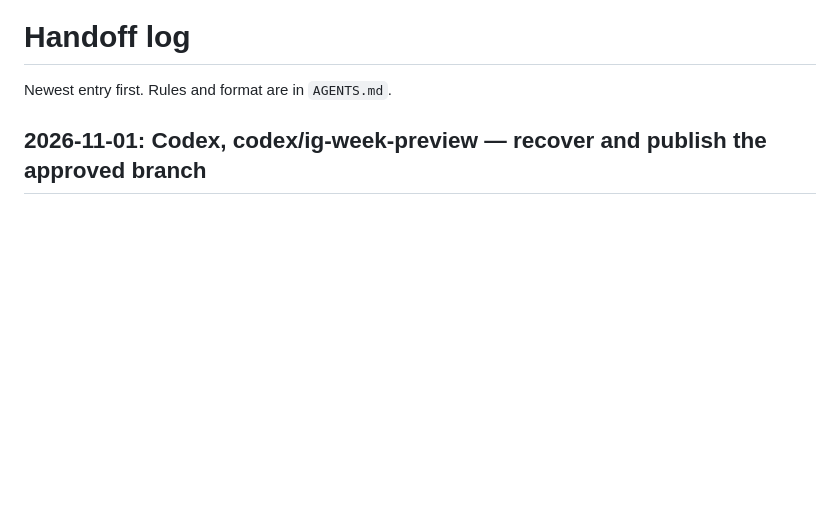
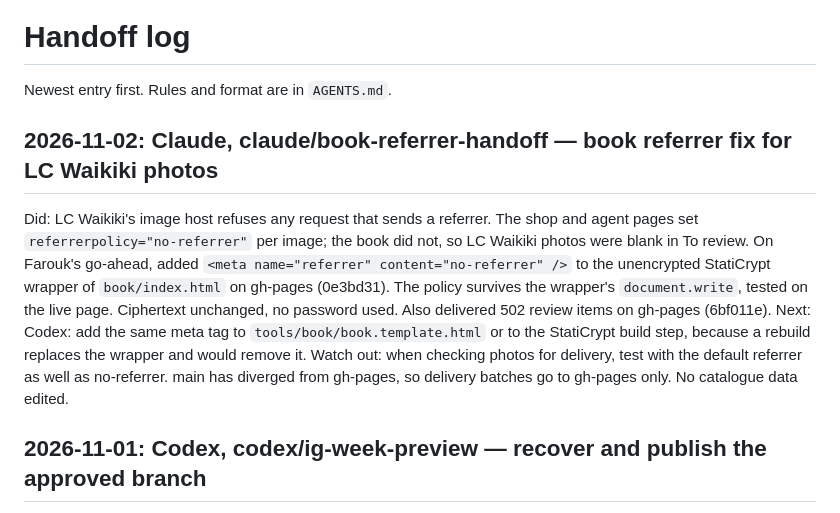
Before and after one commit to Fshuaib75/northline-house, a Markdown page: HANDOFF.md, the part around the change. Drawn GitHub-style; blank space fills up the shorter version.

Commit message:
HANDOFF: book referrer fix and 2 Nov delivery (#47)
Claude-Session: https://claude.ai/code/session_01S78sHthbWLJeYS8embyGwf

Co-authored-by: Claude <noreply@anthropic.com>

```diff
--- a/HANDOFF.md
+++ b/HANDOFF.md
@@ -1,6 +1,12 @@
 # Handoff log
 
 Newest entry first. Rules and format are in `AGENTS.md`.
+
+## 2026-11-02: Claude, claude/book-referrer-handoff — book referrer fix for LC Waikiki photos
+
+Did: LC Waikiki's image host refuses any request that sends a referrer. The shop and agent pages set `referrerpolicy="no-referrer"` per image; the book did not, so LC Waikiki photos were blank in To review. On Farouk's go-ahead, added `<meta name="referrer" content="no-referrer" />` to the unencrypted StatiCrypt wrapper of `book/index.html` on gh-pages (0e3bd31). The policy survives the wrapper's `document.write`, tested on the live page. Ciphertext unchanged, no password used. Also delivered 502 review items on gh-pages (6bf011e).
+Next: Codex: add the same meta tag to `tools/book/book.template.html` or to the StatiCrypt build step, because a rebuild replaces the wrapper and would remove it.
+Watch out: when checking photos for delivery, test with the default referrer as well as no-referrer. main has diverged from gh-pages, so delivery batches go to gh-pages only. No catalogue data edited.
 
 ## 2026-11-01: Codex, codex/ig-week-preview — recover and publish the approved branch
 
```
